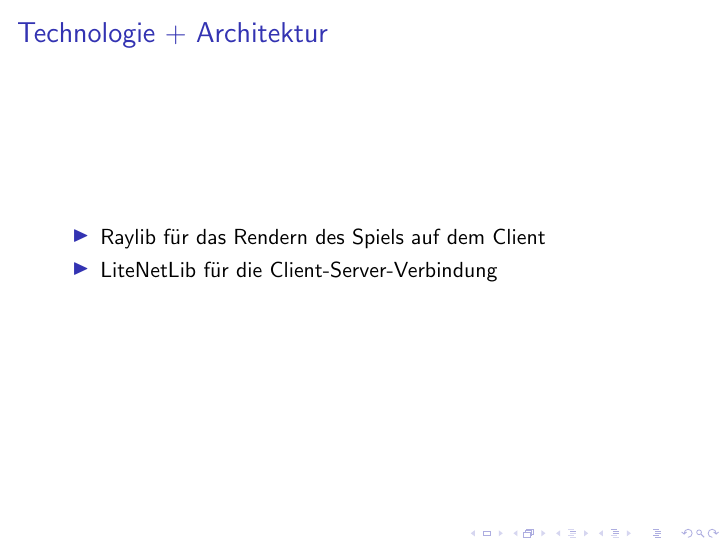
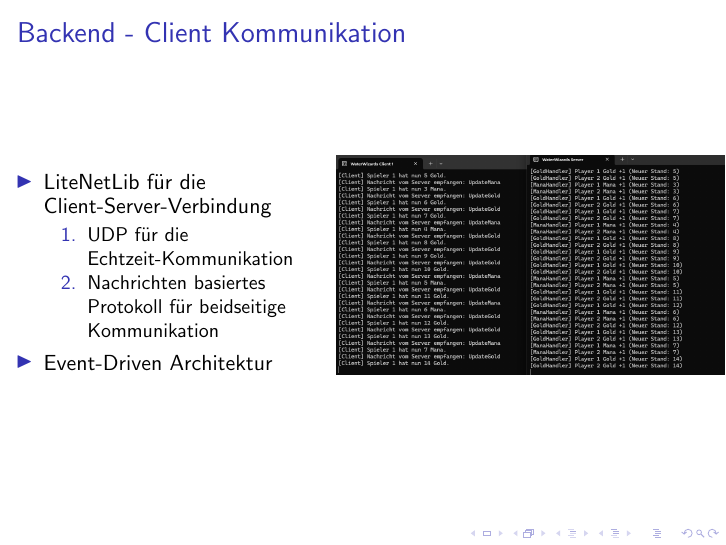
Before and after one commit to maxk2807/WaterWizards, LaTeX slides (presentation/Präsentation.tex): page 7 of 14. Compiled offline with pdfLaTeX.

Commit message:
Präsentation Files verschoben und zur Backend - Client Kommunikation geschrieben

```diff
--- a/Präsentation.tex
+++ b/presentation/Präsentation.tex
@@ -1,4 +1,6 @@
 \documentclass{beamer}
+\usepackage{graphicx}
+\graphicspath{ {./images/} }
 
 \title{WaterWizards}
 \author{Justin Dewitz, Max Kondratov, Erick Zeiler, Julian <Nachname>}
@@ -57,14 +59,23 @@
 
 \section{Technologie + Architektur}
 \begin{frame}
-\frametitle{Technologie + Architektur}
-  \begin{itemize}
-    \item Raylib für das Rendern des Spiels auf dem Client
-    \item LiteNetLib für die Client-Server-Verbindung
-  \end{itemize}
+\frametitle{Backend - Client Kommunikation}
+\begin{columns}
+  \begin{column}{0.55\textwidth}
+    \begin{itemize}
+      \item LiteNetLib für die Client-Server-Verbindung
+      \begin{enumerate}
+        \item UDP für die Echtzeit-Kommunikation
+        \item Nachrichten basiertes Protokoll für beidseitige Kommunikation
+      \end{enumerate}
+      \item Event-Driven Architektur
+    \end{itemize}
+  \end{column}
+  \begin{column}{0.7\textwidth}
+    \includegraphics[width=\textwidth]{Server-Client-Logs.png}
+  \end{column}
+\end{columns}
 \end{frame}
-
-
 
 \subsection{UI}
 \begin{frame}
```
Also changed, not shown: Präsentation.pdf (deleted), presentation/Präsentation.pdf (added), presentation/images/Server-Client-Logs.png (added), 17 other files.
